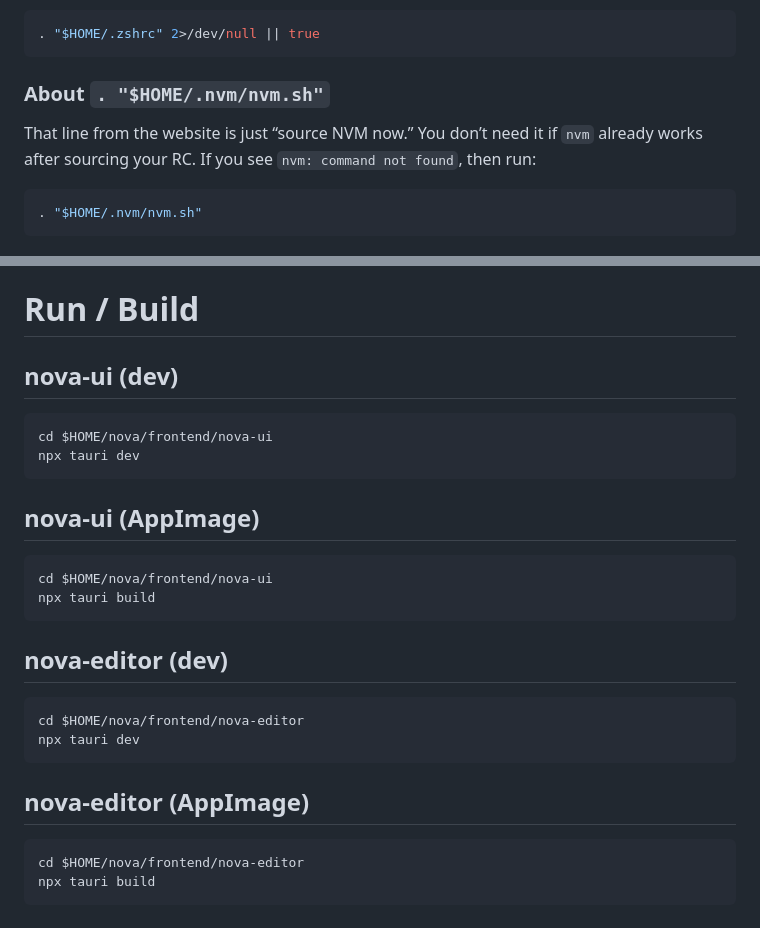
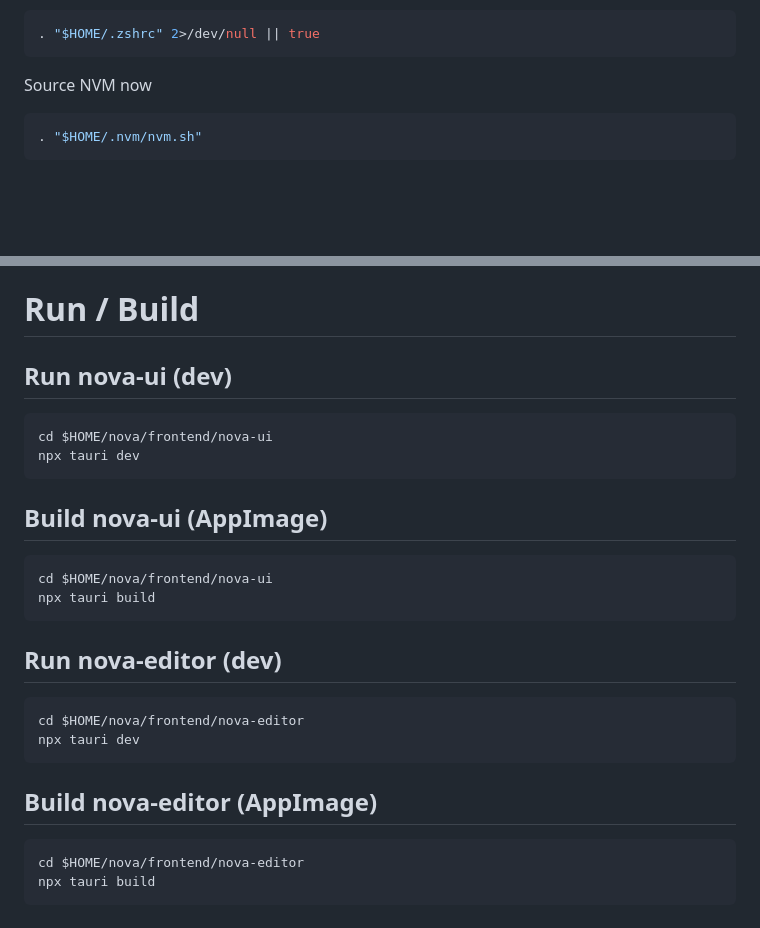
Before and after one commit to sharpie78/nova, a Markdown page: docs/dev_tauri_setup.md, 2 parts joined by grey strips. Rendered like a GitHub page; blank space fills up the shorter version.

````diff
--- a/docs/dev_tauri_setup.md
+++ b/docs/dev_tauri_setup.md
@@ -54,8 +54,7 @@ Reload your shell RC (zsh ok; bash ignored):
 . "$HOME/.zshrc" 2>/dev/null || true
 ```
 
-### About `. "$HOME/.nvm/nvm.sh"`
-That line from the website is just “source NVM now.” You don’t need it if `nvm` already works after sourcing your RC. If you see `nvm: command not found`, then run:
+Source NVM now
 ```bash
 . "$HOME/.nvm/nvm.sh"
 ```
@@ -149,25 +148,25 @@ git restore frontend
 
 # Run / Build
 
-## nova-ui (dev)
+## Run nova-ui (dev)
 ```bash
 cd $HOME/nova/frontend/nova-ui
 npx tauri dev
 ```
 
-## nova-ui (AppImage)
+## Build nova-ui (AppImage)
 ```bash
 cd $HOME/nova/frontend/nova-ui
 npx tauri build
 ```
 
-## nova-editor (dev)
+## Run nova-editor (dev)
 ```bash
 cd $HOME/nova/frontend/nova-editor
 npx tauri dev
 ```
 
-## nova-editor (AppImage)
+## Build nova-editor (AppImage)
 ```bash
 cd $HOME/nova/frontend/nova-editor
 npx tauri build
````
